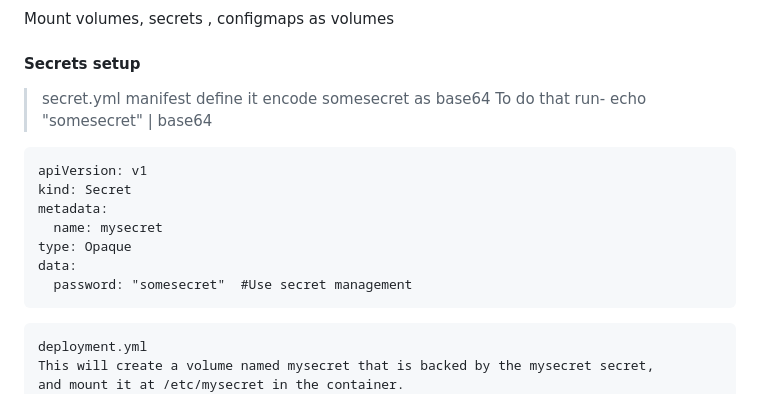
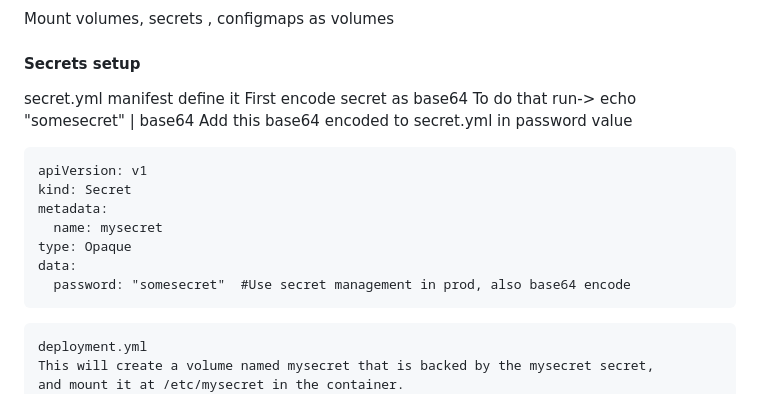
Before and after one commit to ankush56/Aks-project1-main1, a Markdown page: readme.md, the part around the change. Rendered like a GitHub page.

Commit message:
Readme addition

````diff
--- a/readme.md
+++ b/readme.md
@@ -44,9 +44,13 @@ Mount volumes, secrets , configmaps as volumes
 </p>
 
 #### Secrets setup
-> secret.yml manifest define it
-> encode somesecret as base64
-> To do that run- echo "somesecret" | base64
+<p>
+secret.yml manifest define it
+First encode secret as base64
+To do that run-> echo "somesecret" | base64
+Add this base64 encoded to secret.yml in password value
+</p>
+
 ```
 apiVersion: v1
 kind: Secret
@@ -54,7 +58,7 @@ metadata:
   name: mysecret
 type: Opaque
 data:
-  password: "somesecret"  #Use secret management
+  password: "somesecret"  #Use secret management in prod, also base64 encode
 ```
 
 ```
````
